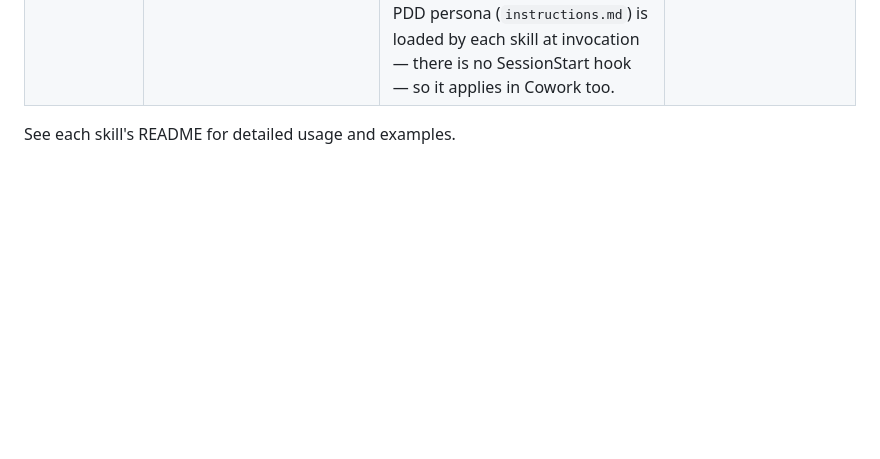
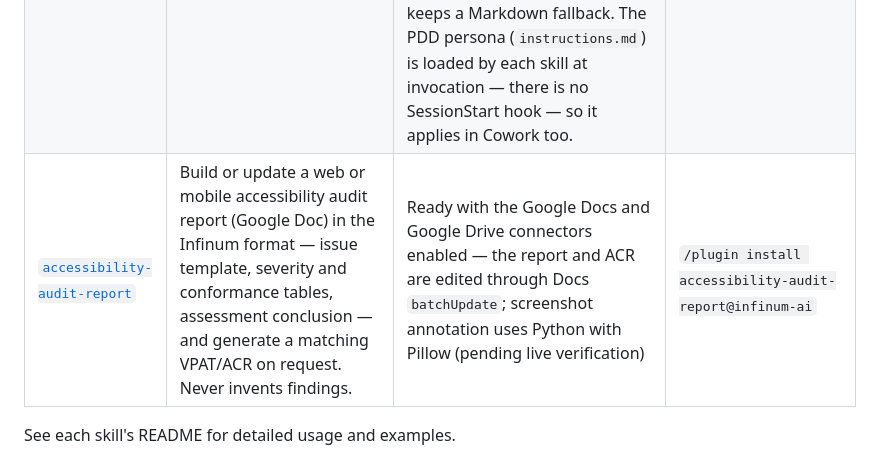
Before and after one commit to infinum/ai, a Markdown page: MARKETPLACE.md, the part around the change. Drawn GitHub-style; blank space fills up the shorter version.

Commit message:
Add accessibility-audit-report to the Skills table
Co-Authored-By: Claude Sonnet 5.5 <noreply@anthropic.com>
Claude-Session: https://claude.ai/code/session_01BgHDyir6gXUGPSwetRz8yz

```diff
--- a/MARKETPLACE.md
+++ b/MARKETPLACE.md
@@ -32,6 +32,7 @@ The setup script enables these baseline plugins for everyone — they ship cross
 | [`ai-ready-figma`](plugins/ai-ready-figma/) | Make Figma design systems and screen files AI-readable for MCP/Code-Connect code generation. Ships two skills: `ai-ready-design-system` (component library — token architecture, naming, property wiring, structural consistency) and `ai-ready-screens` (assembled screens/user-flows — frame naming, prototype-reaction flow graph, state coverage). Platform-neutral; pair with `design-conventions` for a framework binding. | Ready with the Figma **remote** MCP connector — both skills' build/audit writes run through `use_figma` (write-to-canvas), a remote-server tool (`mcp.figma.com`, OAuth) reached over the agent's MCP transport, not the local Dev Mode bridge; enable the Figma remote connector in the Cowork workspace (pending live verification). The naming/architecture guidance itself reads fine anywhere | `/plugin install ai-ready-figma@infinum-ai` |
 | [`design-conventions`](plugins/design-conventions/) | Platform-binding conventions for `ai-ready-figma` design systems. Ships `flutter-m3-conventions` (Flutter Material 3) — the casing, `ColorScheme`/`TextTheme` mapping, state vocabulary, and code-syntax keys that Figma → Flutter code generation needs. Load alongside `ai-ready-design-system`; add a skill per platform as more are needed. | Ready — pure guidance (no MCP or local tooling required) | `/plugin install design-conventions@infinum-ai` |
 | [`purpose-driven-design`](plugins/purpose-driven-design/) | Act as an Infinum Purpose Driven Design (PDD) practitioner — drawing on the PDD philosophy, principles, 6-phase process, and full toolkit. Skills: discovery workshops, interview guides, archetypes, rainbow & competitive analysis. | Ready — all 12 skills work in Cowork: the conversation/Markdown skills, the `.docx`/`.xlsx` generators (python-docx/openpyxl on Cowork's built-in office toolchain), and the FigJam ones via the Figma **remote** MCP connector (`create_new_file`/`use_figma` are remote write tools). `pdd-archetypes` requires that connector be enabled since its only output is a FigJam board (pending live verification); `pdd-discovery-workshop` builds its board the same way but also keeps a Markdown fallback. The PDD persona (`instructions.md`) is loaded by each skill at invocation — there is no SessionStart hook — so it applies in Cowork too. | `/plugin install purpose-driven-design@infinum-ai` |
+| [`accessibility-audit-report`](plugins/accessibility-audit-report/skills/accessibility-audit-report/) | Build or update a web or mobile accessibility audit report (Google Doc) in the Infinum format — issue template, severity and conformance tables, assessment conclusion — and generate a matching VPAT/ACR on request. Never invents findings. | Ready with the Google Docs and Google Drive connectors enabled — the report and ACR are edited through Docs `batchUpdate`; screenshot annotation uses Python with Pillow (pending live verification) | `/plugin install accessibility-audit-report@infinum-ai` |
 
 See each skill's README for detailed usage and examples.
 
```
